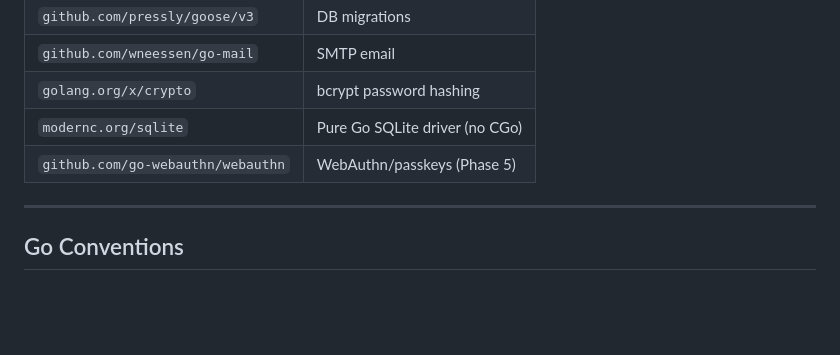
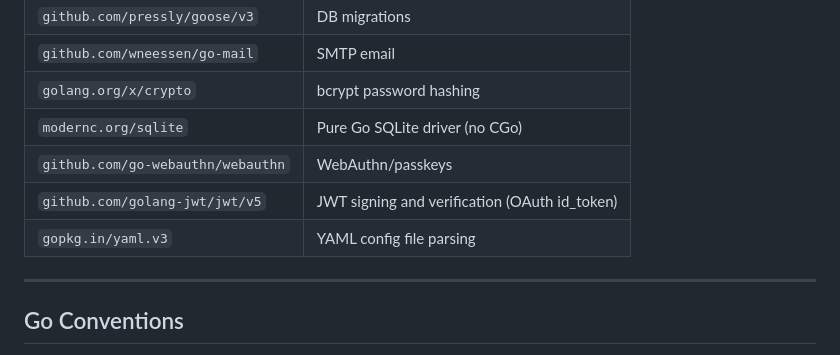
Before and after one commit to crueber/passage, a Markdown page: AGENTS.md, the part around one of its changes. GitHub-like rendering; blank space fills up the shorter version.

```diff
--- a/AGENTS.md
+++ b/AGENTS.md
@@ -62,7 +62,9 @@ All dependencies are **pure Go — no CGo**. Do not introduce any dependency tha
 | `github.com/wneessen/go-mail` | SMTP email |
 | `golang.org/x/crypto` | bcrypt password hashing |
 | `modernc.org/sqlite` | Pure Go SQLite driver (no CGo) |
-| `github.com/go-webauthn/webauthn` | WebAuthn/passkeys (Phase 5) |
+| `github.com/go-webauthn/webauthn` | WebAuthn/passkeys |
+| `github.com/golang-jwt/jwt/v5` | JWT signing and verification (OAuth id_token) |
+| `gopkg.in/yaml.v3` | YAML config file parsing |
 
 ---
 
```
Also changed, not shown: other parts of AGENTS.md (+6 -18 lines).
